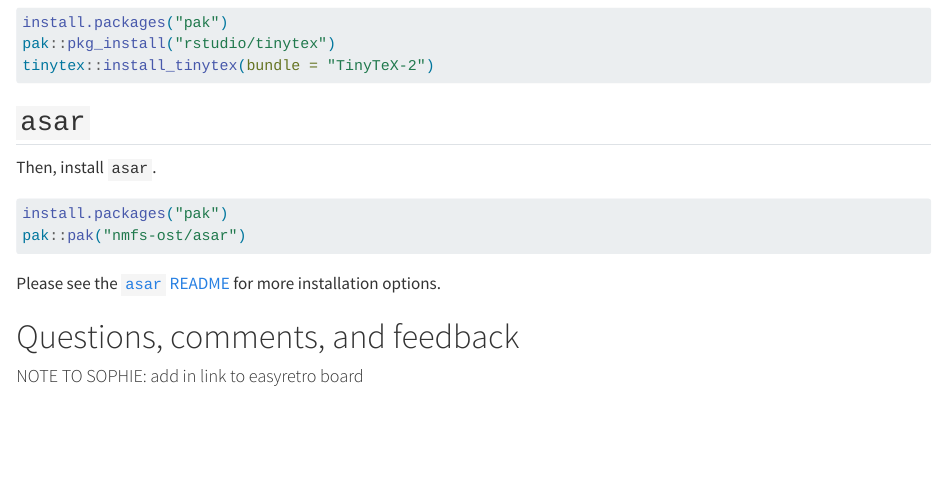
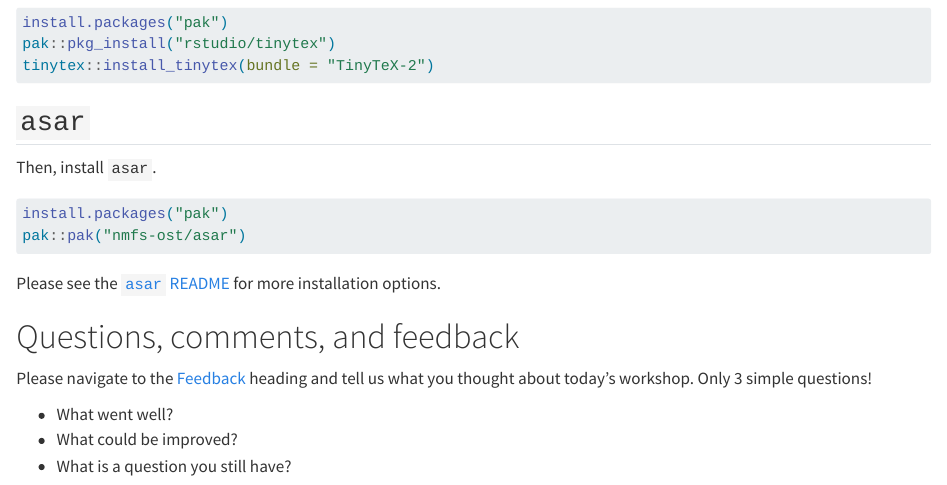
Before and after one commit to nmfs-ost/workflows-workshop, a Quarto document (Curriculum/day_1.qmd): the page in a window 1100 px wide, from 3350 px down. Rendered offline with R 4.5, knitr and Pandoc in place of Quarto, with nearby package versions.

Commit message:
Update feedback link

```diff
--- a/Curriculum/day_1.qmd
+++ b/Curriculum/day_1.qmd
@@ -166,6 +166,8 @@ Please see the [`asar` README](https://github.com/nmfs-ost/asar) for more instal
 
 # Questions, comments, and feedback
 
-################################################################
-#### NOTE TO SOPHIE: add in link to easyretro board #######
-################################################################
+Please navigate to the [Feedback](https://docs.google.com/document/d/1SY-xwHXnJUXSXTTeaPA_UkmXXVmUK9Ol751nh6Vtjmg/edit?tab=t.0#heading=h.llbcc8tygqlb) heading and tell us what you thought about today's workshop. Only 3 simple questions!
+
+* What went well?
+* What could be improved?
+* What is a question you still have?
```
Also changed, not shown: Curriculum/day_3.qmd (+5 -3 lines).
